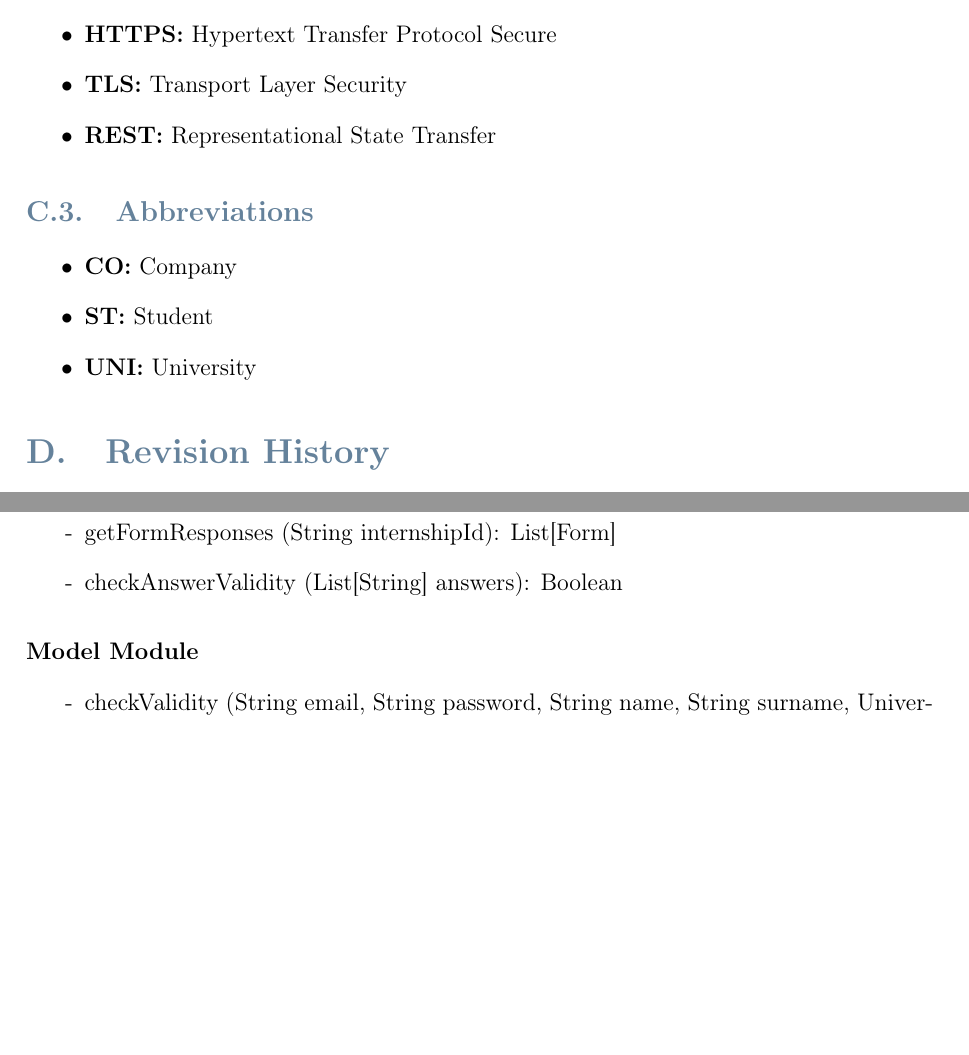
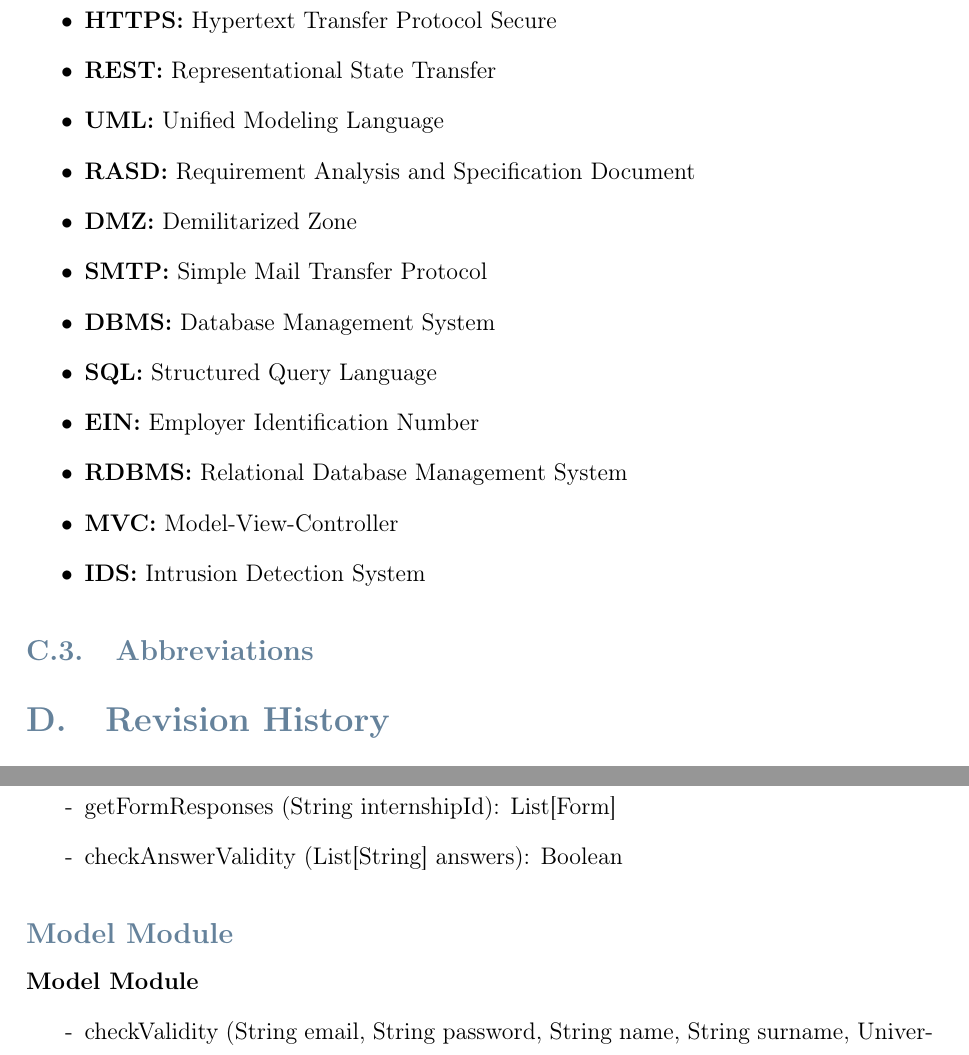
Before and after one commit to JieCver1/BonfantiChen, a LaTeX thesis (DD/main.tex, which reads DD/Files/architectural design.tex, DD/Files/introduction.tex): two parts of pages 10 and 28 of 78, joined at a grey line, cut so that both start at the same text, the shorter picture padded with empty space. Compiled offline with pdfLaTeX.

Commit message:
Modified acronyms section

```diff
--- a/DD/Files/architectural design.tex
+++ b/DD/Files/architectural design.tex
@@ -375,6 +378,8 @@ the data related to that application and take a track of its status.
     \item[-] checkAnswerValidity (List[String] answers): Boolean
 \end{itemize}
 
+
+\subsubsection{Model Module}
 \paragraph{Model Module}
 \begin{itemize}
     \item[-] checkValidity (String email, String password, String name, String surname, University university): Boolean
--- a/DD/Files/introduction.tex
+++ b/DD/Files/introduction.tex
@@ -46,20 +45,19 @@ application that can be accessed from any device with an internet connection.
     \item \textbf{API:} Application Programming Interface
     \item \textbf{HTTPS:} Hypertext Transfer Protocol Secure
-    \item \textbf{TLS:} Transport Layer Security
     \item \textbf{REST:} Representational State Transfer
-
+    \item \textbf{UML:} Unified Modeling Language
+    \item \textbf{RASD:} Requirement Analysis and Specification Document
+    \item \textbf{DMZ:} Demilitarized Zone
+    \item \textbf{SMTP:} Simple Mail Transfer Protocol
+    \item \textbf{DBMS:} Database Management System
+    \item \textbf{SQL:} Structured Query Language
+    \item \textbf{EIN:} Employer Identification Number
+    \item \textbf{RDBMS:} Relational Database Management System
+    \item \textbf{MVC:} Model-View-Controller
+    \item \textbf{IDS:} Intrusion Detection System
 \end{itemize}
 
 \subsection{Abbreviations}\label{subsec:abbreviations}
-\begin{itemize}
-%    \item \textbf{[Gn]:} Used to number the goals, where Gn is the n-th goal.
-%    \item \textbf{[Pn]:} Used to number the phenomena, where Pn is the n-th phenomenon.
-%    \item \textbf{[Rn]:} Used to number the requirements, where Rn is the n-th requirement.
-%    \item \textbf{[An]:} Used to number the domain assumptions, where An is the n-th assumption.
-    \item \textbf{CO:} Company
-    \item \textbf{ST:} Student
-    \item \textbf{UNI:} University
-\end{itemize}
 
 \section{Revision History}\label{sec:revision history}
 \begin{itemize}
```
Also changed, not shown: DD/main.tex (+1 -1 lines), DD/Files/architectural design.tex (3 more changed lines), DD/Files/introduction.tex (3 more changed lines).
